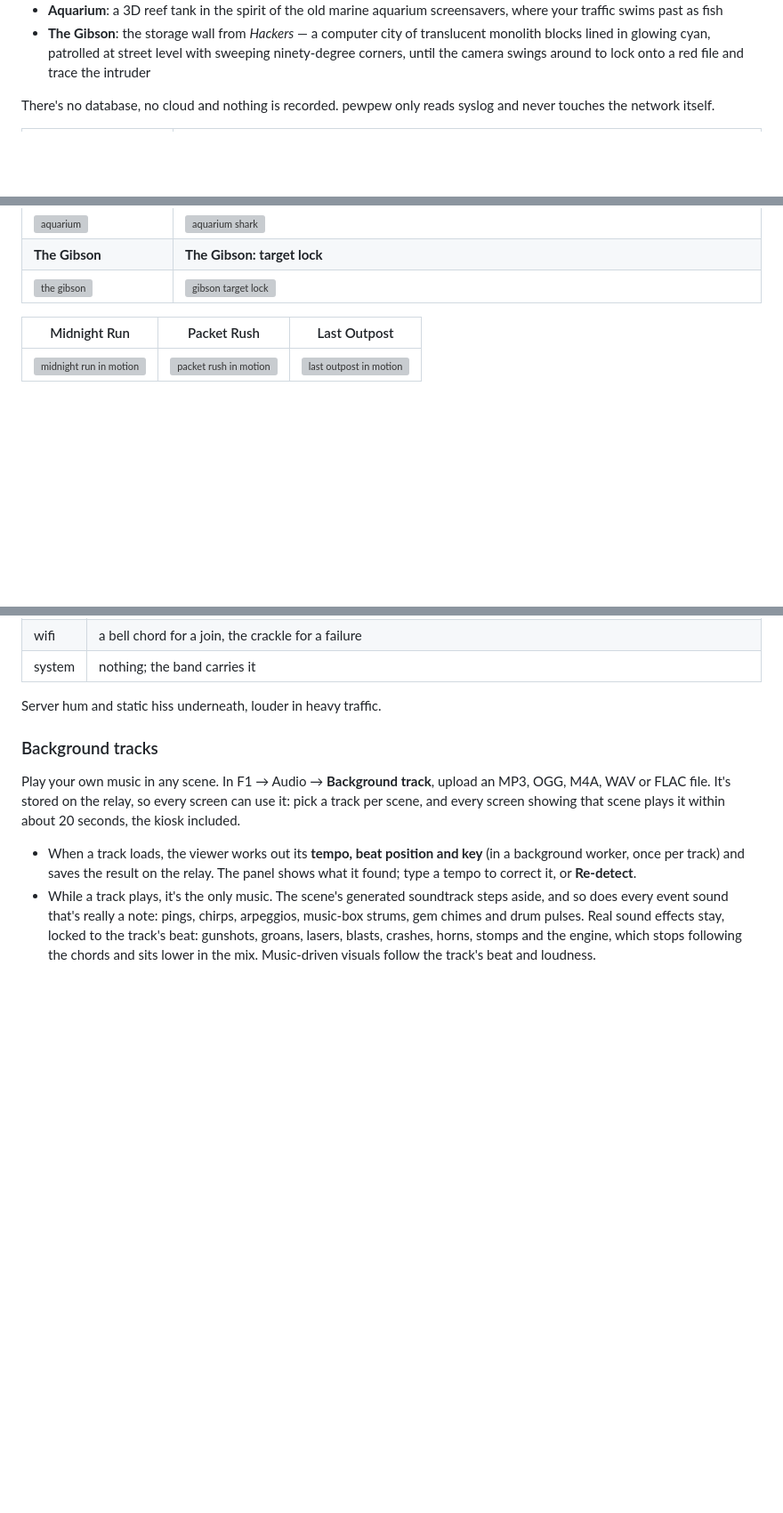
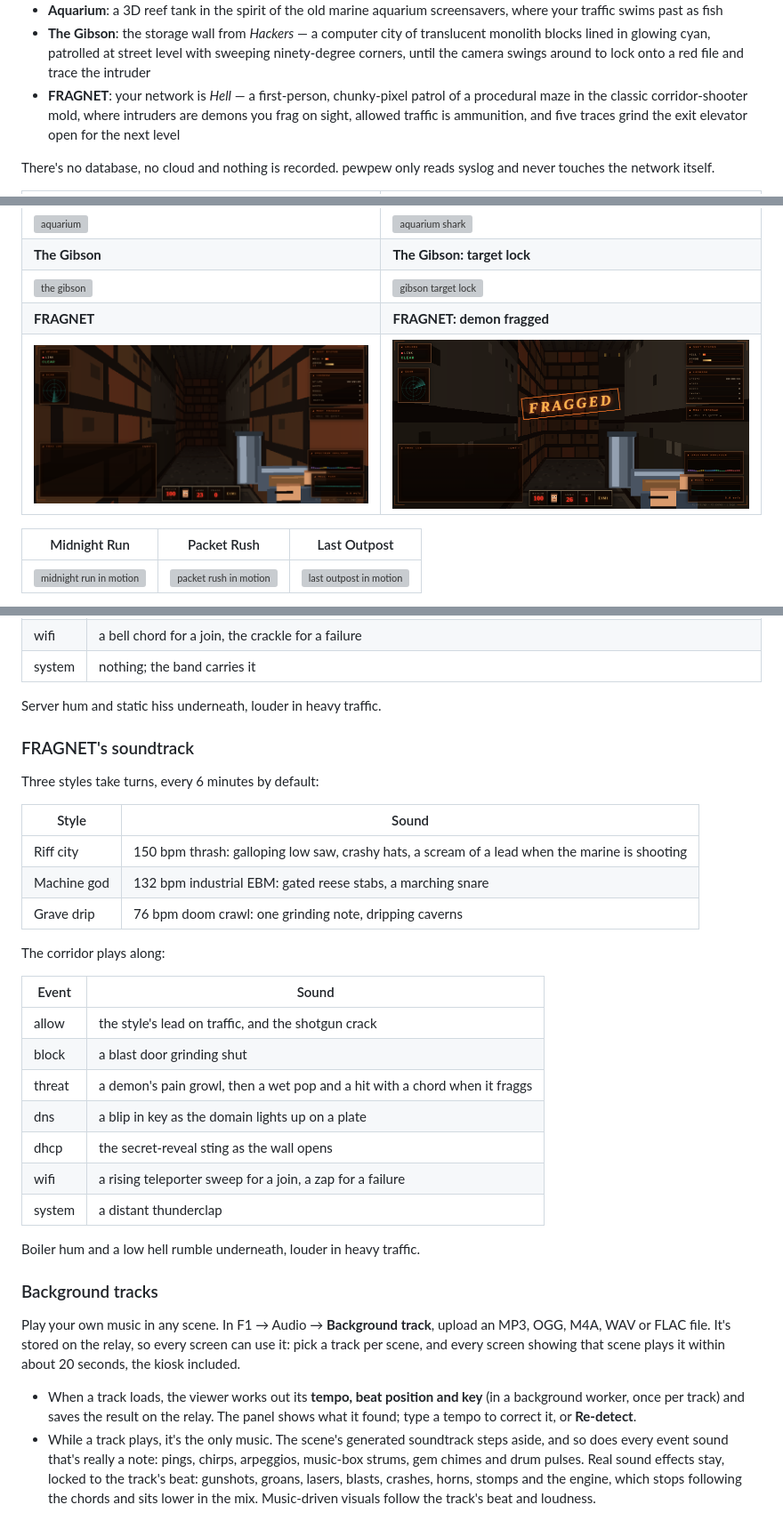
Before and after one commit to scratchhax/pewpew, a Markdown page: README.md, 3 parts joined by grey strips. Shown: that part at 89% size. Drawn GitHub-style; pictures changed too: docs/fragnet-fight.png (added), docs/fragnet.png (added); blank space fills up the shorter version; grey boxes are pictures that could not be loaded.

```diff
--- a/README.md
+++ b/README.md
@@ -21,6 +21,10 @@ your own traffic. Pick a scene per screen:
   translucent monolith blocks lined in glowing cyan, patrolled at street
   level with sweeping ninety-degree corners, until the camera swings around
   to lock onto a red file and trace the intruder
+- **FRAGNET**: your network is *Hell* — a first-person, chunky-pixel patrol of
+  a procedural maze in the classic corridor-shooter mold, where intruders are
+  demons you frag on sight, allowed traffic is ammunition, and five traces
+  grind the exit elevator open for the next level
 
 There's no database, no cloud and nothing is recorded. pewpew only reads syslog
 and never touches the network itself.
@@ -38,6 +42,8 @@ and never touches the network itself.
 | ![aquarium](docs/aquarium.png) | ![aquarium shark](docs/aquarium-shark.png) |
 | **The Gibson** | **The Gibson: target lock** |
 | ![the gibson](docs/gibson.png) | ![gibson target lock](docs/gibson-lock.png) |
+| **FRAGNET** | **FRAGNET: demon fragged** |
+| ![fragnet](docs/fragnet.png) | ![fragnet demon fragged](docs/fragnet-fight.png) |
 
 | Midnight Run | Packet Rush | Last Outpost |
 |---|---|---|
@@ -1066,6 +1112,30 @@ The wall plays along:
 | system | nothing; the band carries it |
 
 Server hum and static hiss underneath, louder in heavy traffic.
+
+### FRAGNET's soundtrack
+
+Three styles take turns, every 6 minutes by default:
+
+| Style | Sound |
+|-------|-------|
+| Riff city | 150 bpm thrash: galloping low saw, crashy hats, a scream of a lead when the marine is shooting |
+| Machine god | 132 bpm industrial EBM: gated reese stabs, a marching snare |
+| Grave drip | 76 bpm doom crawl: one grinding note, dripping caverns |
+
+The corridor plays along:
+
+| Event | Sound |
+|-------|-------|
+| allow | the style's lead on traffic, and the shotgun crack |
+| block | a blast door grinding shut |
+| threat | a demon's pain growl, then a wet pop and a hit with a chord when it fraggs |
+| dns | a blip in key as the domain lights up on a plate |
+| dhcp | the secret-reveal sting as the wall opens |
+| wifi | a rising teleporter sweep for a join, a zap for a failure |
+| system | a distant thunderclap |
+
+Boiler hum and a low hell rumble underneath, louder in heavy traffic.
 
 ### Background tracks
 
```
Also changed, not shown: other parts of README.md (+41 -1 lines), 11 other files.
